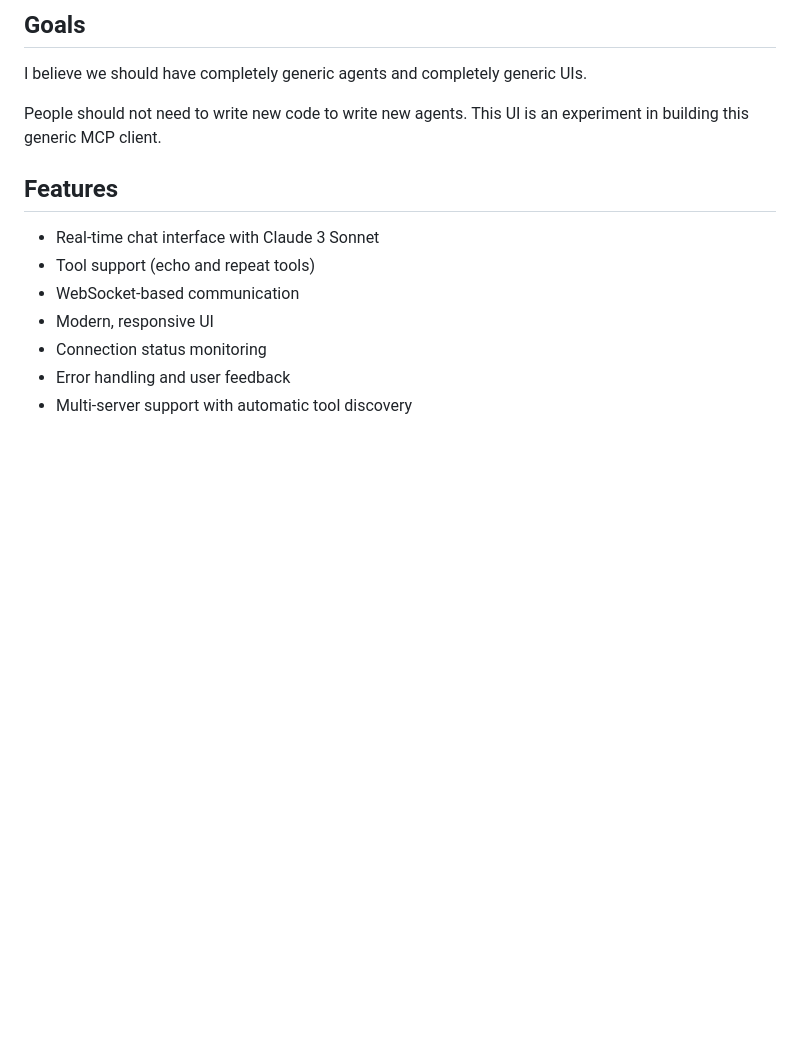
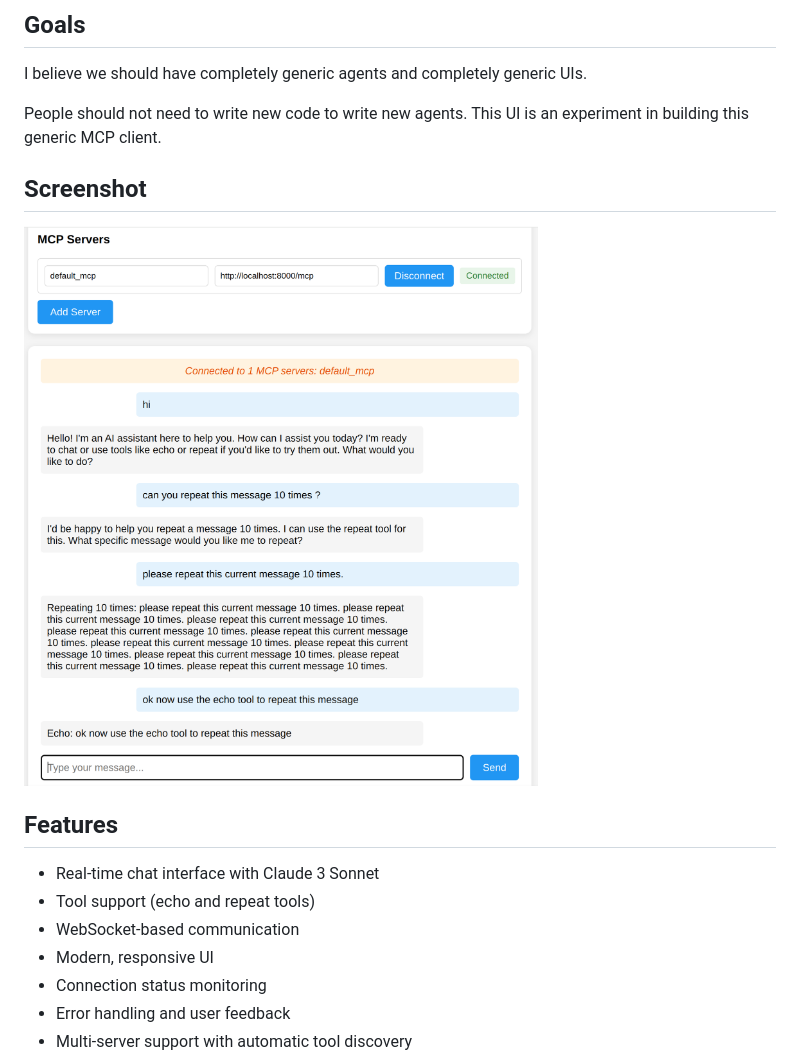
Before and after one commit to Jockerpsy/generic-mcp-client-chat, a Markdown page: README.md, the part around the change. GitHub-like rendering; pictures changed too: screenshot.png (added); blank space fills up the shorter version.

Commit message:
screenshot

```diff
--- a/README.md
+++ b/README.md
@@ -9,6 +9,10 @@ Vibe coded using cursor.
 I believe we should have completely generic agents and completely generic UIs.
 
 People should not need to write new code to write new agents. This UI is an experiment in building this generic MCP client.
+
+## Screenshot
+
+![MCP Chat Interface](screenshot.png)
 
 ## Features
 
```
